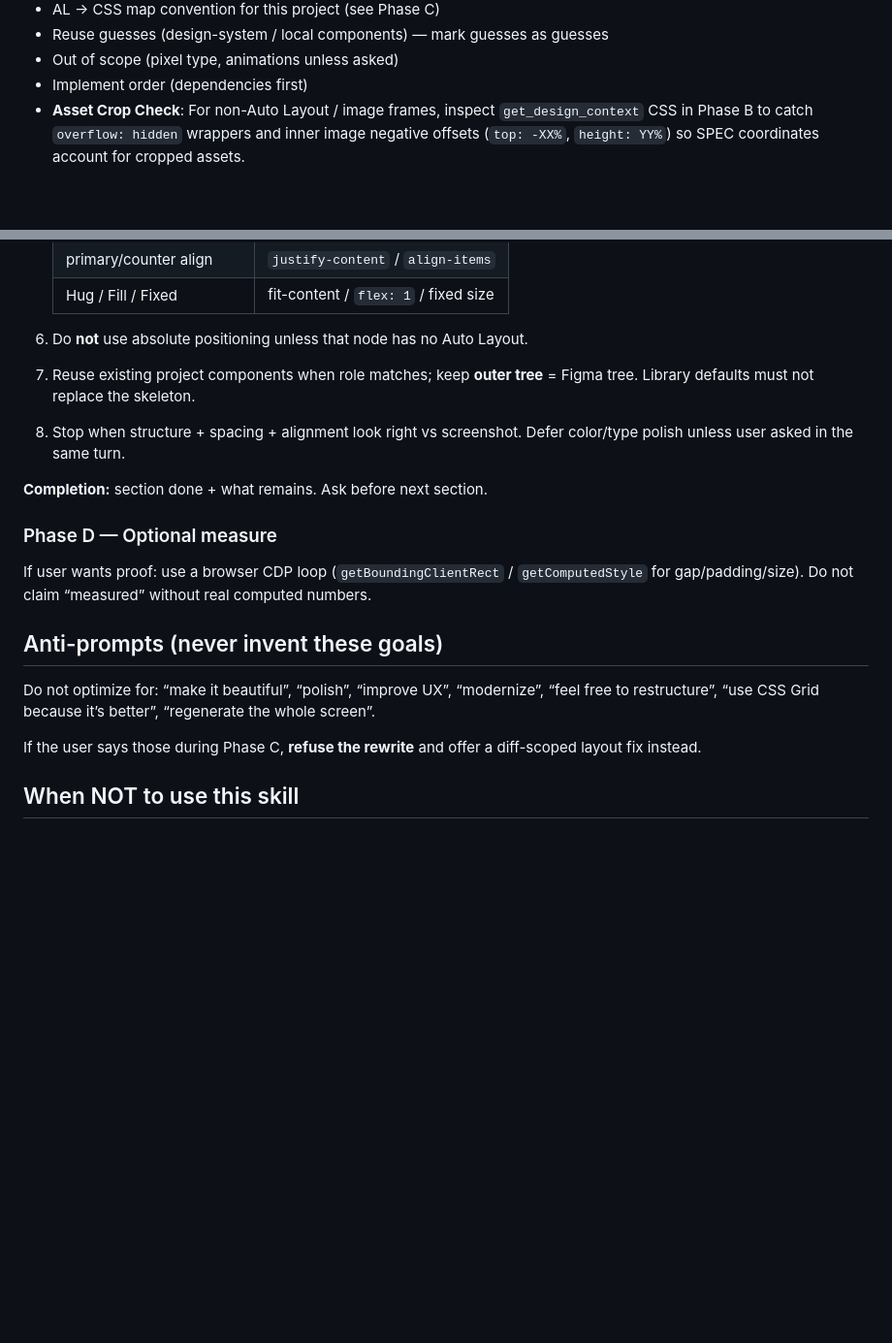
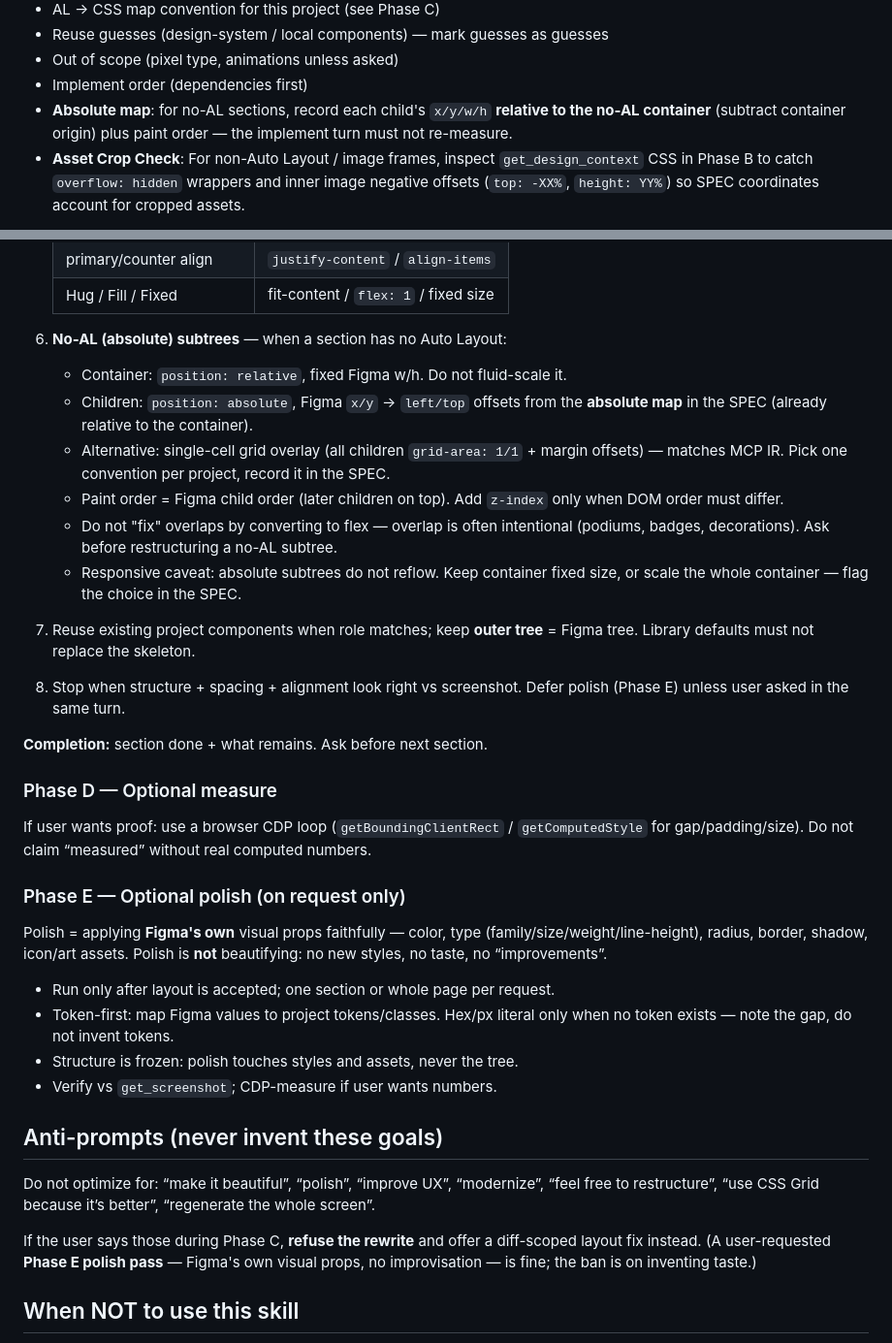
Before and after one commit to kunchit/figma-layout-spec, a Markdown page: SKILL.md, 2 parts joined by grey strips. Shown at 97% size. Rendered like a GitHub page; blank space fills up the shorter version.

Commit message:
Deepen absolute-layout playbook and define Phase E polish pass
- No-AL subtrees: relative container, offsets from SPEC absolute map,
  grid-overlay alternative, paint order, intentional-overlap rule,
  responsive caveat
- Phase E: polish = Figma's own visual props, token-first, structure
  frozen, on request only

Co-authored-by: Cursor <cursoragent@cursor.com>

```diff
--- a/SKILL.md
+++ b/SKILL.md
@@ -85,6 +85,9 @@ SPEC must include:
 - Reuse guesses (design-system / local components) — mark guesses as guesses
 - Out of scope (pixel type, animations unless asked)
 - Implement order (dependencies first)
+- **Absolute map**: for no-AL sections, record each child's `x/y/w/h` **relative
+  to the no-AL container** (subtract container origin) plus paint order — the
+  implement turn must not re-measure.
 - **Asset Crop Check**: For non-Auto Layout / image frames, inspect `get_design_context` CSS in Phase B to catch `overflow: hidden` wrappers and inner image negative offsets (`top: -XX%`, `height: YY%`) so SPEC coordinates account for cropped assets.
 
 **Completion:** SPEC path printed (include that ASCII wires are in SPEC). **Stop and wait for approval.**
@@ -110,11 +113,23 @@ For **one** approved section per turn:
    | primary/counter align | `justify-content` / `align-items` |
    | Hug / Fill / Fixed | fit-content / `flex: 1` / fixed size |
 
-6. Do **not** use absolute positioning unless that node has no Auto Layout.
+6. **No-AL (absolute) subtrees** — when a section has no Auto Layout:
+   - Container: `position: relative`, fixed Figma w/h. Do not fluid-scale it.
+   - Children: `position: absolute`, Figma `x/y` → `left/top` offsets from the
+     **absolute map** in the SPEC (already relative to the container).
+   - Alternative: single-cell grid overlay (all children `grid-area: 1/1` +
+     margin offsets) — matches MCP IR. Pick one convention per project, record
+     it in the SPEC.
+   - Paint order = Figma child order (later children on top). Add `z-index`
+     only when DOM order must differ.
+   - Do not "fix" overlaps by converting to flex — overlap is often intentional
+     (podiums, badges, decorations). Ask before restructuring a no-AL subtree.
+   - Responsive caveat: absolute subtrees do not reflow. Keep container fixed
+     size, or scale the whole container — flag the choice in the SPEC.
 7. Reuse existing project components when role matches; keep **outer tree** =
    Figma tree. Library defaults must not replace the skeleton.
 8. Stop when structure + spacing + alignment look right vs screenshot.
-   Defer color/type polish unless user asked in the same turn.
+   Defer polish (Phase E) unless user asked in the same turn.
 
 **Completion:** section done + what remains. Ask before next section.
 
@@ -124,6 +139,18 @@ If user wants proof: use a browser CDP loop
 (`getBoundingClientRect` / `getComputedStyle` for gap/padding/size). Do not claim
 “measured” without real computed numbers.
 
+### Phase E — Optional polish (on request only)
+
+Polish = applying **Figma's own** visual props faithfully — color, type
+(family/size/weight/line-height), radius, border, shadow, icon/art assets.
+Polish is **not** beautifying: no new styles, no taste, no “improvements”.
+
+- Run only after layout is accepted; one section or whole page per request.
+- Token-first: map Figma values to project tokens/classes. Hex/px literal only
+  when no token exists — note the gap, do not invent tokens.
+- Structure is frozen: polish touches styles and assets, never the tree.
+- Verify vs `get_screenshot`; CDP-measure if user wants numbers.
+
 ## Anti-prompts (never invent these goals)
 
 Do not optimize for: “make it beautiful”, “polish”, “improve UX”, “modernize”,
@@ -131,7 +158,9 @@ Do not optimize for: “make it beautiful”, “polish”, “improve UX”,
 whole screen”.
 
 If the user says those during Phase C, **refuse the rewrite** and offer a
-diff-scoped layout fix instead.
+diff-scoped layout fix instead. (A user-requested **Phase E polish pass** —
+Figma's own visual props, no improvisation — is fine; the ban is on inventing
+taste.)
 
 ## When NOT to use this skill
 
```
